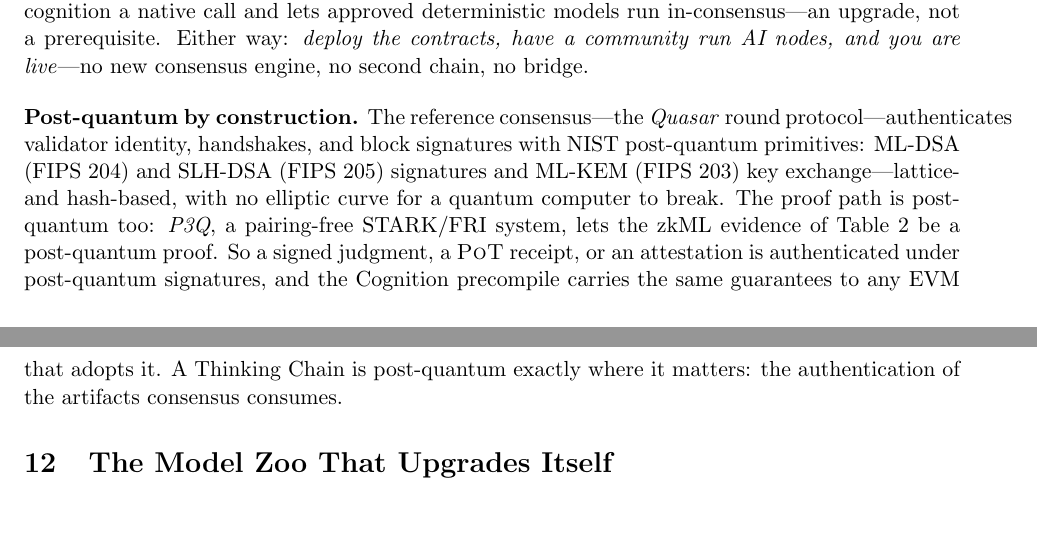
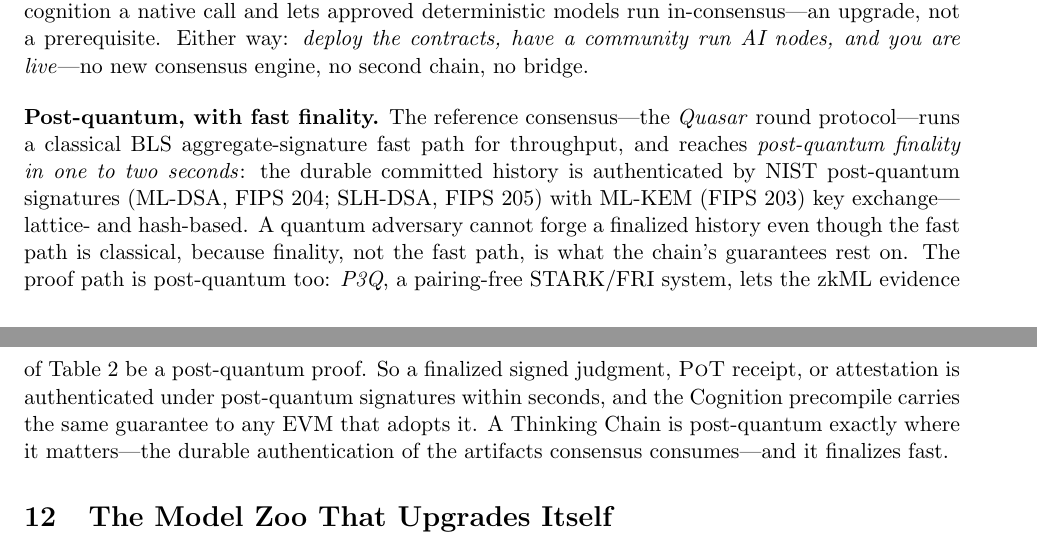
Before and after one commit to zooai/papers, a LaTeX paper (thinking-chains/thinking-chains.tex): two parts of pages 6 and 7 of 8 before the commit and two parts of pages 6 and 7 of 9 after it, joined at a grey line, cut so that both start at the same text, the shorter picture padded with empty space. Compiled offline with pdfLaTeX.

Commit message:
thinking-chains: correct PQ — BLS fast path + post-quantum finality in 1-2s
Quasar runs a classical BLS aggregate-signature fast path for throughput
and reaches post-quantum finality (ML-DSA/SLH-DSA, ML-KEM) in ~1-2 seconds;
the chains guarantees rest on the PQ-authenticated finalized history, not the
classical fast path. Replaces the inaccurate "no elliptic curve" wording.

```diff
--- a/thinking-chains/thinking-chains.tex
+++ b/thinking-chains/thinking-chains.tex
@@ -170,7 +170,7 @@ The chain does not verify the computation; it verifies the \emph{attestation} an
 
 A Thinking Chain need not change the EVM. \textbf{Tier~0 (sidecar):} cognitive nodes run beside an ordinary EVM, which is used purely for payments and receipts; sampling and quorum happen among the sidecars and settle back as a signed receipt the contract verifies and pays. Any EVM today---Lux, a Hanzo EVM, a Zoo L3, an L2---becomes a Thinking Chain by deploying a few contracts and running nodes. \textbf{Tier~1 (precompile):} adding one primitive, the \textbf{Cognition precompile}, makes cognition a native call and lets approved deterministic models run in-consensus---an upgrade, not a prerequisite. Either way: \emph{deploy the contracts, have a community run AI nodes, and you are live}---no new consensus engine, no second chain, no bridge.
 
-\medskip\noindent\textbf{Post-quantum by construction.} The reference consensus---the \emph{Quasar} round protocol---authenticates validator identity, handshakes, and block signatures with NIST post-quantum primitives: ML-DSA (FIPS~204) and SLH-DSA (FIPS~205) signatures and ML-KEM (FIPS~203) key exchange---lattice- and hash-based, with no elliptic curve for a quantum computer to break. The proof path is post-quantum too: \emph{P3Q}, a pairing-free STARK/FRI system, lets the zkML evidence of Table~\ref{tab:evidence} be a post-quantum proof. So a signed judgment, a \PoT{} receipt, or an attestation is authenticated under post-quantum signatures, and the Cognition precompile carries the same guarantees to any EVM that adopts it. A Thinking Chain is post-quantum exactly where it matters: the authentication of the artifacts consensus consumes.
+\medskip\noindent\textbf{Post-quantum, with fast finality.} The reference consensus---the \emph{Quasar} round protocol---runs a classical BLS aggregate-signature fast path for throughput, and reaches \emph{post-quantum finality in one to two seconds}: the durable committed history is authenticated by NIST post-quantum signatures (ML-DSA, FIPS~204; SLH-DSA, FIPS~205) with ML-KEM (FIPS~203) key exchange---lattice- and hash-based. A quantum adversary cannot forge a finalized history even though the fast path is classical, because finality, not the fast path, is what the chain's guarantees rest on. The proof path is post-quantum too: \emph{P3Q}, a pairing-free STARK/FRI system, lets the zkML evidence of Table~\ref{tab:evidence} be a post-quantum proof. So a finalized signed judgment, \PoT{} receipt, or attestation is authenticated under post-quantum signatures within seconds, and the Cognition precompile carries the same guarantee to any EVM that adopts it. A Thinking Chain is post-quantum exactly where it matters---the durable authentication of the artifacts consensus consumes---and it finalizes fast.
 
 \section{The Model Zoo That Upgrades Itself}
 
```
Also changed, not shown: pdfs/thinking-chains.pdf, thinking-chains/thinking-chains.pdf.
